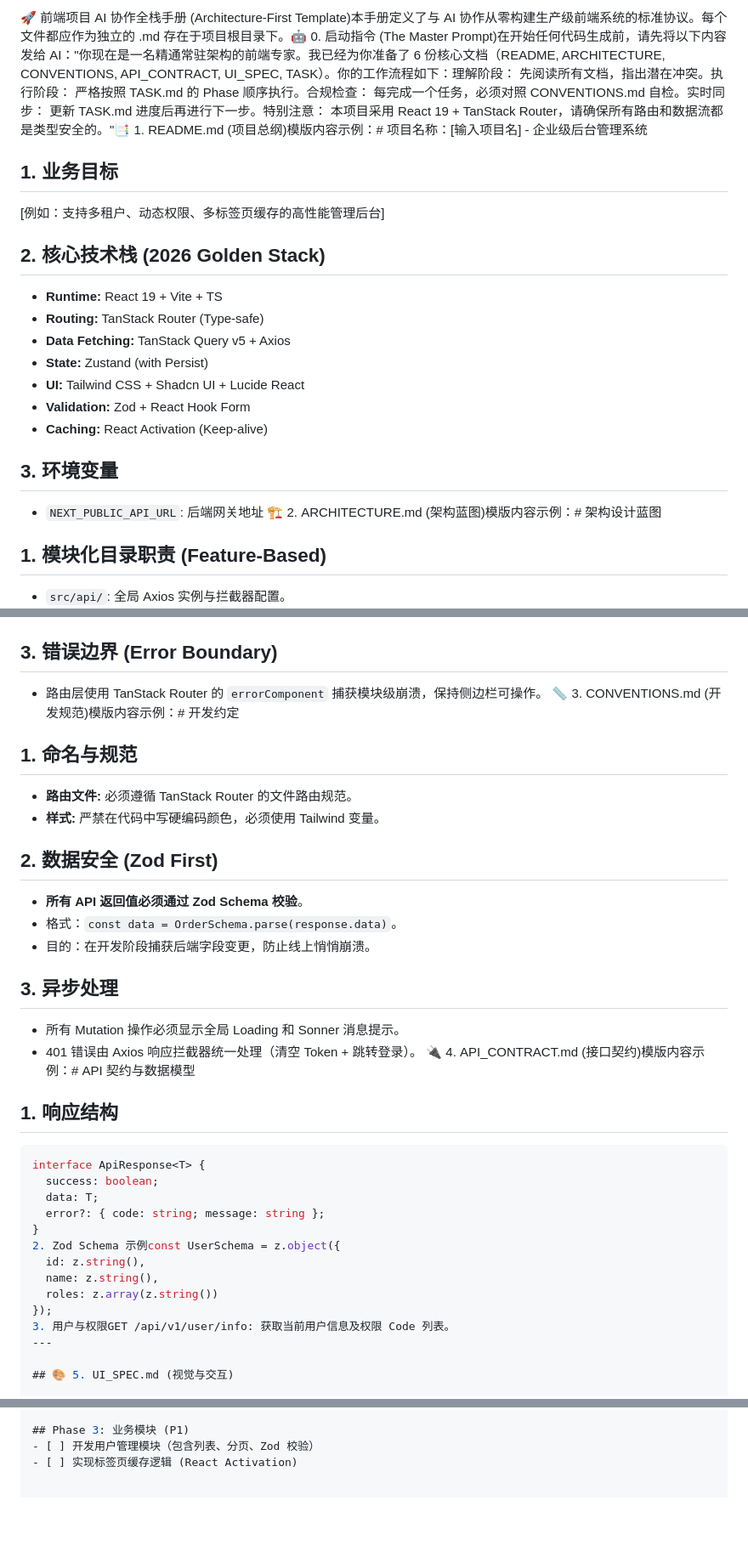
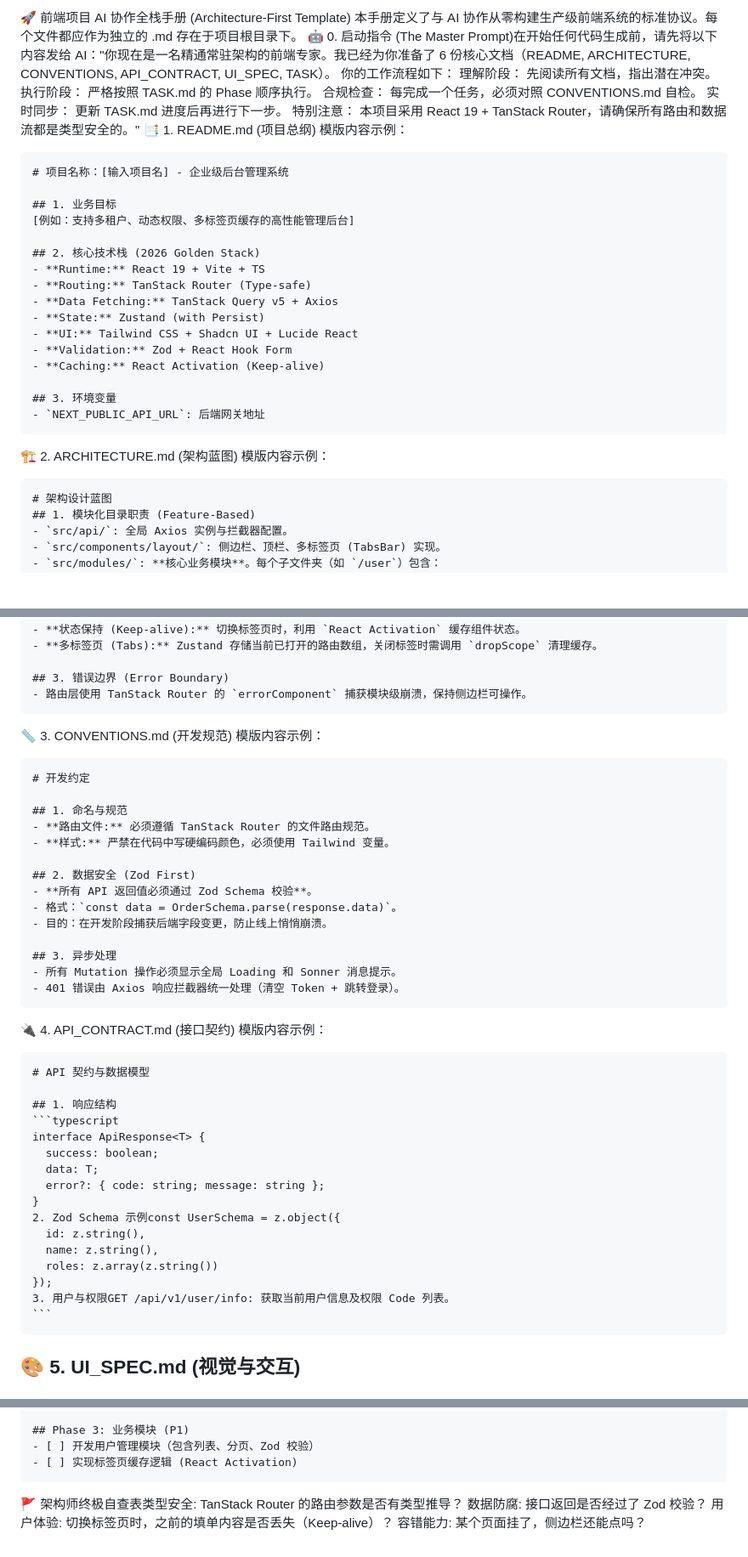
Before and after one commit to shuangguoguo/shuangguoguo, a Markdown page: ai-front.md, 3 parts joined by grey strips. Shown at 85% size. Rendered like a GitHub page; blank space fills up the shorter version.

Commit message:
Update AI collaboration manual with new sections

`````diff
--- a/ai-front.md
+++ b/ai-front.md
@@ -1,4 +1,16 @@
-🚀 前端项目 AI 协作全栈手册 (Architecture-First Template)本手册定义了与 AI 协作从零构建生产级前端系统的标准协议。每个文件都应作为独立的 .md 存在于项目根目录下。🤖 0. 启动指令 (The Master Prompt)在开始任何代码生成前，请先将以下内容发给 AI："你现在是一名精通常驻架构的前端专家。我已经为你准备了 6 份核心文档（README, ARCHITECTURE, CONVENTIONS, API_CONTRACT, UI_SPEC, TASK）。你的工作流程如下：理解阶段： 先阅读所有文档，指出潜在冲突。执行阶段： 严格按照 TASK.md 的 Phase 顺序执行。合规检查： 每完成一个任务，必须对照 CONVENTIONS.md 自检。实时同步： 更新 TASK.md 进度后再进行下一步。特别注意： 本项目采用 React 19 + TanStack Router，请确保所有路由和数据流都是类型安全的。"📑 1. README.md (项目总纲)模版内容示例：# 项目名称：[输入项目名] - 企业级后台管理系统
+🚀 前端项目 AI 协作全栈手册 (Architecture-First Template)
+本手册定义了与 AI 协作从零构建生产级前端系统的标准协议。每个文件都应作为独立的 .md 存在于项目根目录下。
+🤖 0. 启动指令 (The Master Prompt)在开始任何代码生成前，请先将以下内容发给 AI："你现在是一名精通常驻架构的前端专家。我已经为你准备了 6 份核心文档（README, ARCHITECTURE, CONVENTIONS, API_CONTRACT, UI_SPEC, TASK）。
+你的工作流程如下：
+理解阶段： 先阅读所有文档，指出潜在冲突。
+执行阶段： 严格按照 TASK.md 的 Phase 顺序执行。
+合规检查： 每完成一个任务，必须对照 CONVENTIONS.md 自检。
+实时同步： 更新 TASK.md 进度后再进行下一步。
+特别注意： 本项目采用 React 19 + TanStack Router，请确保所有路由和数据流都是类型安全的。"
+📑 1. README.md (项目总纲)
+模版内容示例：
+````markdown
+# 项目名称：[输入项目名] - 企业级后台管理系统
 
 ## 1. 业务目标
 [例如：支持多租户、动态权限、多标签页缓存的高性能管理后台]
@@ -14,8 +26,11 @@
 
 ## 3. 环境变量
 - `NEXT_PUBLIC_API_URL`: 后端网关地址
-🏗️ 2. ARCHITECTURE.md (架构蓝图)模版内容示例：# 架构设计蓝图
-
+````
+🏗️ 2. ARCHITECTURE.md (架构蓝图)
+模版内容示例：
+````markdown
+# 架构设计蓝图
 ## 1. 模块化目录职责 (Feature-Based)
 - `src/api/`: 全局 Axios 实例与拦截器配置。
 - `src/components/layout/`: 侧边栏、顶栏、多标签页 (TabsBar) 实现。
@@ -33,7 +48,11 @@
 
 ## 3. 错误边界 (Error Boundary)
 - 路由层使用 TanStack Router 的 `errorComponent` 捕获模块级崩溃，保持侧边栏可操作。
-📏 3. CONVENTIONS.md (开发规范)模版内容示例：# 开发约定
+````
+📏 3. CONVENTIONS.md (开发规范)
+模版内容示例：
+````markdown
+# 开发约定
 
 ## 1. 命名与规范
 - **路由文件:** 必须遵循 TanStack Router 的文件路由规范。
@@ -47,7 +66,11 @@
 ## 3. 异步处理
 - 所有 Mutation 操作必须显示全局 Loading 和 Sonner 消息提示。
 - 401 错误由 Axios 响应拦截器统一处理（清空 Token + 跳转登录）。
-🔌 4. API_CONTRACT.md (接口契约)模版内容示例：# API 契约与数据模型
+````
+🔌 4. API_CONTRACT.md (接口契约)
+模版内容示例：
+````markdown
+# API 契约与数据模型
 
 ## 1. 响应结构
 ```typescript
@@ -62,7 +85,8 @@ interface ApiResponse<T> {
   roles: z.array(z.string())
 });
 3. 用户与权限GET /api/v1/user/info: 获取当前用户信息及权限 Code 列表。
----
+```
+````
 
 ## 🎨 5. UI_SPEC.md (视觉与交互)
 
@@ -92,3 +116,9 @@ interface ApiResponse<T> {
 ## Phase 3: 业务模块 (P1)
 - [ ] 开发用户管理模块（包含列表、分页、Zod 校验）
 - [ ] 实现标签页缓存逻辑 (React Activation)
+````
+🚩 架构师终极自查表类型安全:
+TanStack Router 的路由参数是否有类型推导？
+数据防腐: 接口返回是否经过了 Zod 校验？
+用户体验: 切换标签页时，之前的填单内容是否丢失（Keep-alive）？
+容错能力: 某个页面挂了，侧边栏还能点吗？
`````
